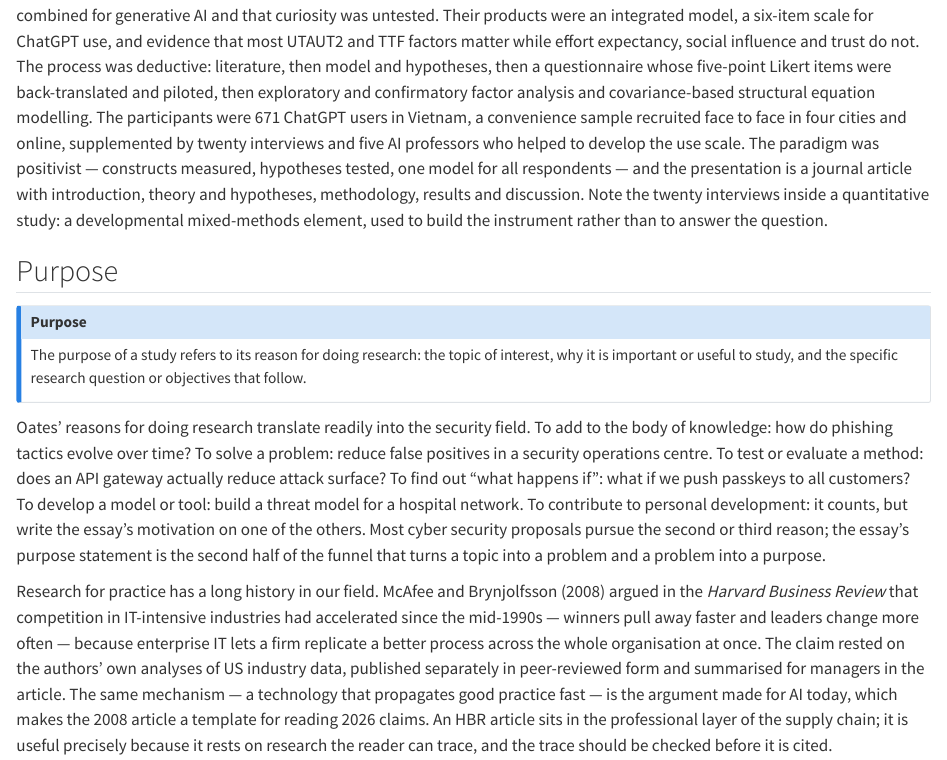
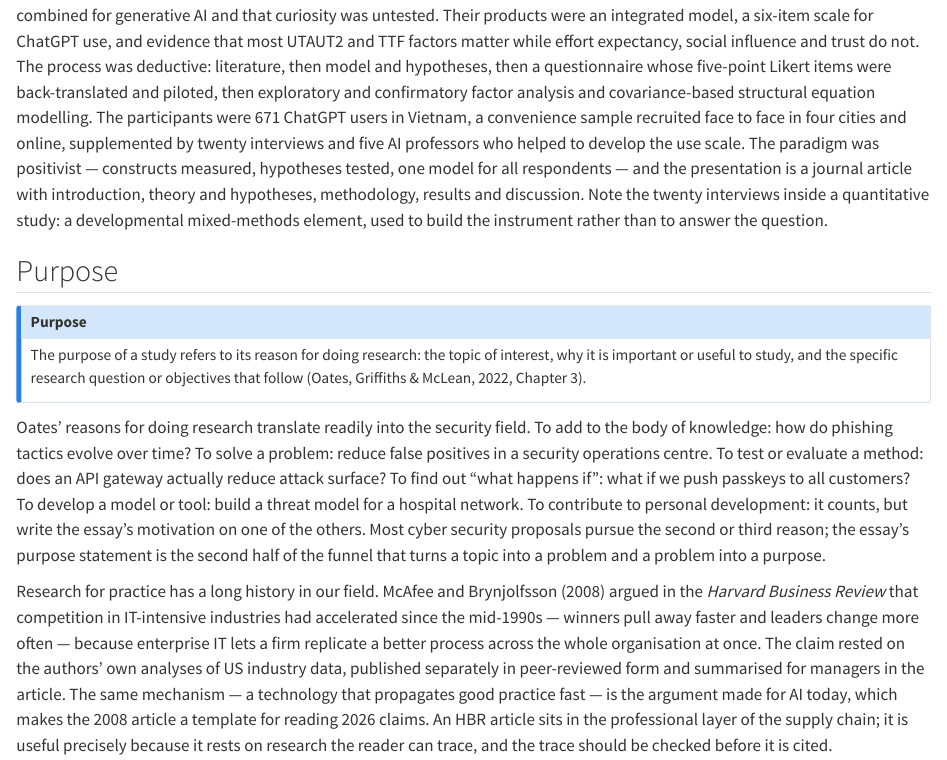
Before and after one commit to tamling/ikt448, a Quarto document (chapters/03-purpose-and-products.qmd): the page in a window 1100 px wide, from 590 px down. Rendered offline with R 4.5, knitr and Pandoc in place of Quarto, with nearby package versions.

Commit message:
ch03: source the definition of purpose
Neither Creswell & Creswell (2018) nor Bhattacherjee (2012) is in the reading list; the definition follows Oates' 6Ps (Chapter 3), which is.

Annotation: Plo07MLlEfGfQqcn_gPj5w
Type: unsourced
Origin: model

```diff
--- a/chapters/03-purpose-and-products.qmd
+++ b/chapters/03-purpose-and-products.qmd
@@ -19,7 +19,7 @@ A published study provides a concrete example for each of the six. Huy et al. (
 ::: {.callout-note}
 ## Purpose
 
-The purpose of a study refers to its reason for doing research: the topic of interest, why it is important or useful to study, and the specific research question or objectives that follow.
+The purpose of a study refers to its reason for doing research: the topic of interest, why it is important or useful to study, and the specific research question or objectives that follow (Oates, Griffiths & McLean, 2022, Chapter 3).
 :::
 
 Oates' reasons for doing research translate readily into the security field. To add to the body of knowledge: how do phishing tactics evolve over time? To solve a problem: reduce false positives in a security operations centre. To test or evaluate a method: does an API gateway actually reduce attack surface? To find out "what happens if": what if we push passkeys to all customers? To develop a model or tool: build a threat model for a hospital network. To contribute to personal development: it counts, but write the essay's motivation on one of the others. Most cyber security proposals pursue the second or third reason; the essay's purpose statement is the second half of the funnel that turns a topic into a problem and a problem into a purpose.
```
Also changed, not shown: legacy/IKT448_Script.tex.
